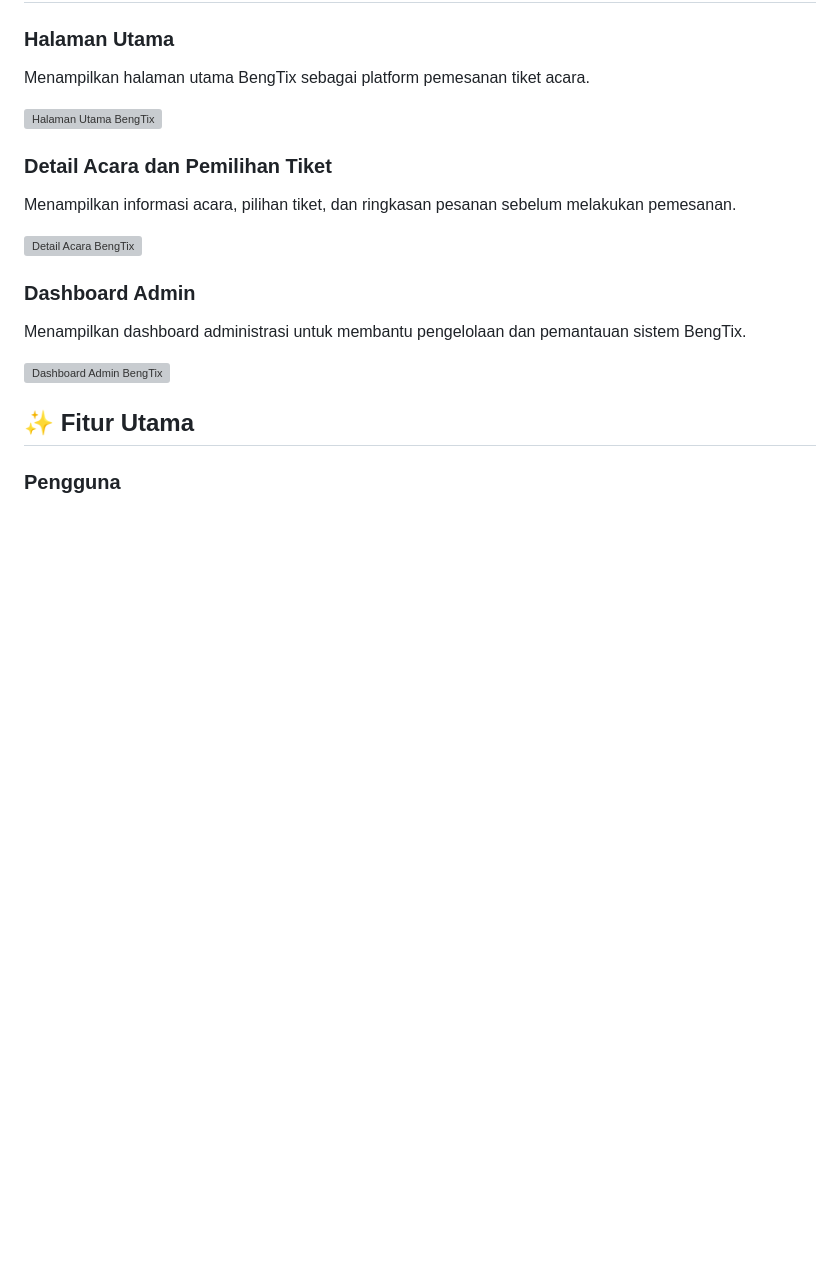
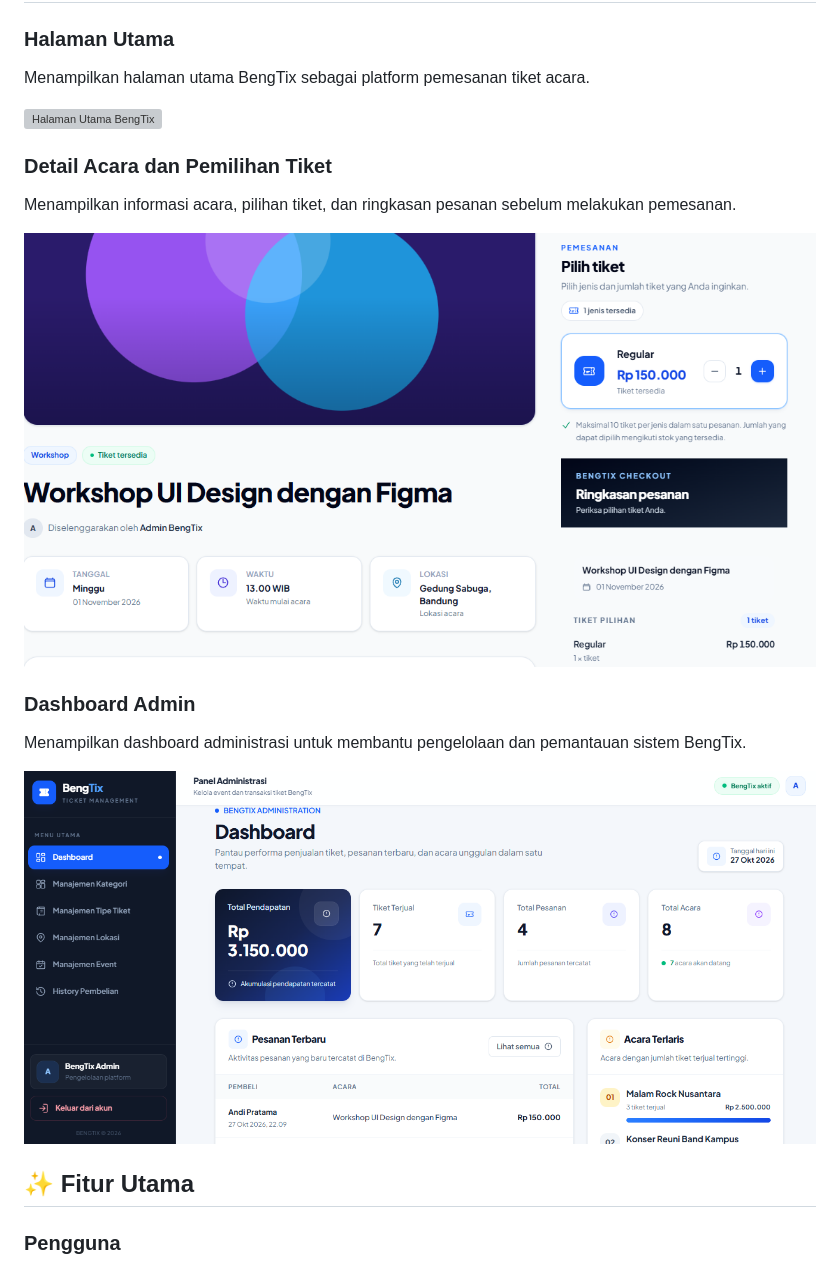
Before and after one commit to Hariss1011/Sistem-Manajemen-Tiket, a Markdown page: README.md, the part around one of its changes. Drawn GitHub-style; blank space fills up the shorter version; grey boxes are pictures that could not be loaded.

Commit message:
Improve BengTix UI and update documentation

```diff
--- a/README.md
+++ b/README.md
@@ -14,13 +14,13 @@ Menampilkan halaman utama BengTix sebagai platform pemesanan tiket acara.
 
 Menampilkan informasi acara, pilihan tiket, dan ringkasan pesanan sebelum melakukan pemesanan.
 
-![Detail Acara BengTix](docs/screenshot/detail-event.png)
+![Detail Acara BengTix](docs/screenshots/detail-event.png)
 
 ### Dashboard Admin
 
 Menampilkan dashboard administrasi untuk membantu pengelolaan dan pemantauan sistem BengTix.
 
-![Dashboard Admin BengTix](docs/screenshot/admin-dashboard.png)
+![Dashboard Admin BengTix](docs/screenshots/admin-dashboard.png)
 
 ## ✨ Fitur Utama
 
```
Also changed, not shown: other parts of README.md (+1 -1 lines).
